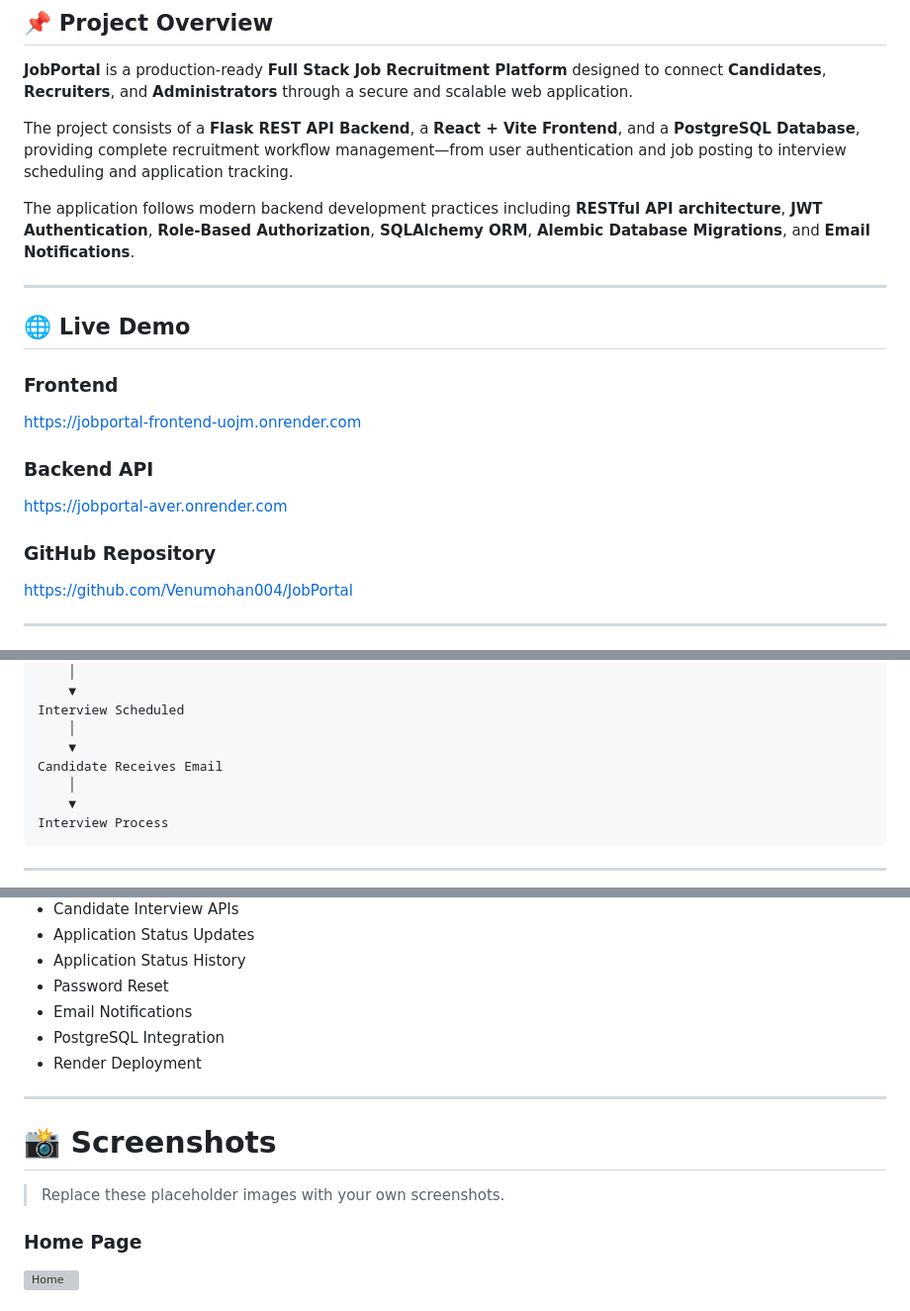
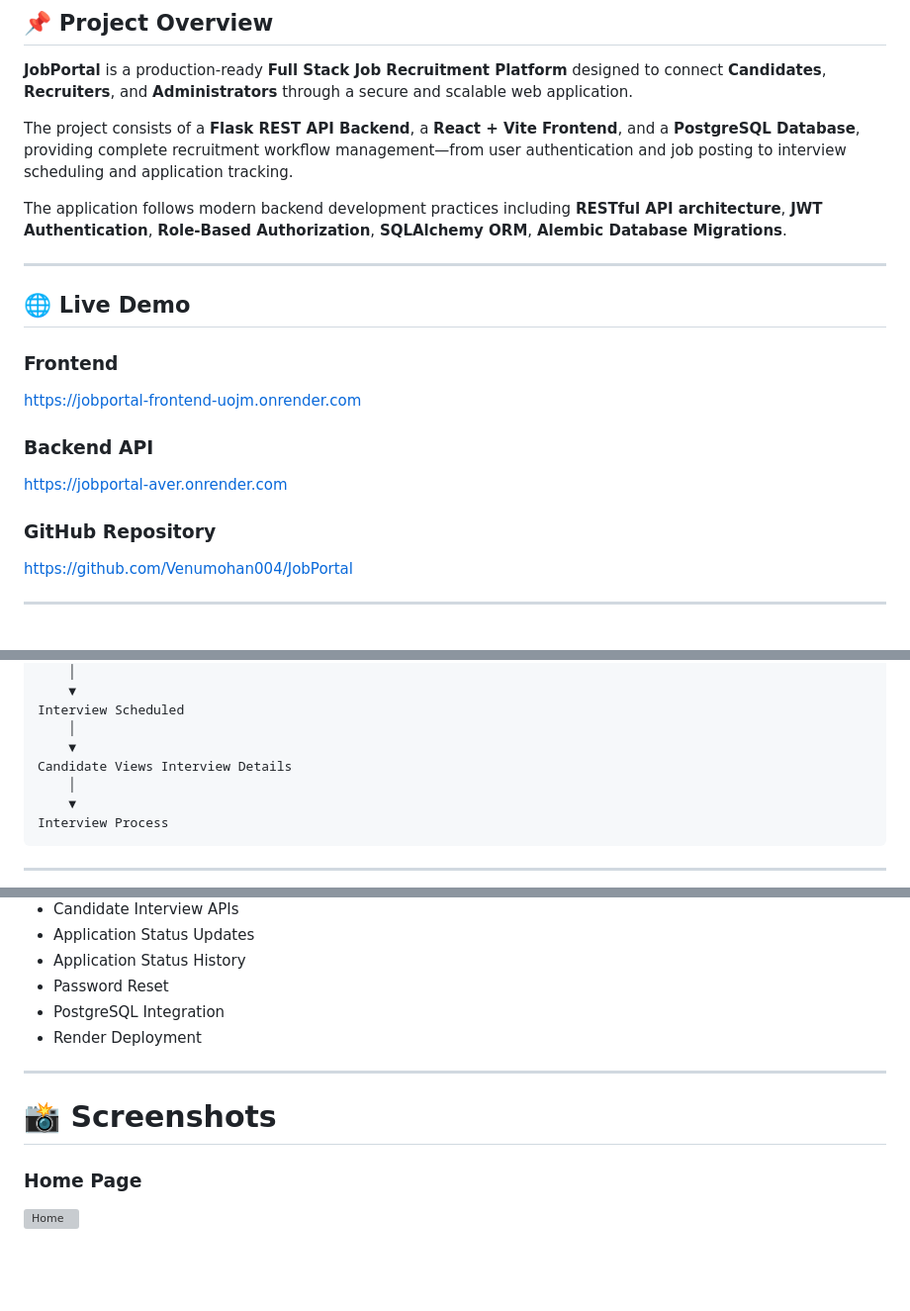
Before and after one commit to Venumohan004/JobPortal, a Markdown page: README.md, 3 parts joined by grey strips. Shown at 99% size. Rendered like a GitHub page; blank space fills up the shorter version; grey boxes are pictures that could not be loaded.

```diff
--- a/README.md
+++ b/README.md
@@ -27,22 +26,19 @@
 
 The project consists of a **Flask REST API Backend**, a **React + Vite Frontend**, and a **PostgreSQL Database**, providing complete recruitment workflow management—from user authentication and job posting to interview scheduling and application tracking.
 
-The application follows modern backend development practices including **RESTful API architecture**, **JWT Authentication**, **Role-Based Authorization**, **SQLAlchemy ORM**, **Alembic Database Migrations**, and **Email Notifications**.
+The application follows modern backend development practices including **RESTful API architecture**, **JWT Authentication**, **Role-Based Authorization**, **SQLAlchemy ORM**, **Alembic Database Migrations**.
 
 ---
 
 ## 🌐 Live Demo
 
 ### Frontend
-
 https://jobportal-frontend-uojm.onrender.com
 
 ### Backend API
-
 https://jobportal-aver.onrender.com
 
 ### GitHub Repository
-
 https://github.com/Venumohan004/JobPortal
 
 ---
@@ -278,7 +259,7 @@ Update Status
 Interview Scheduled
     │
     ▼
-Candidate Receives Email
+Candidate Views Interview Details
     │
     ▼
 Interview Process
@@ -898,15 +860,12 @@ The backend has been tested using **Postman**.
 - Application Status Updates
 - Application Status History
 - Password Reset
-- Email Notifications
 - PostgreSQL Integration
 - Render Deployment
 
 ---
 
 # 📸 Screenshots
-
-> Replace these placeholder images with your own screenshots.
 
 ### Home Page
 
```
Also changed, not shown: other parts of README.md (+12 -39 lines).
